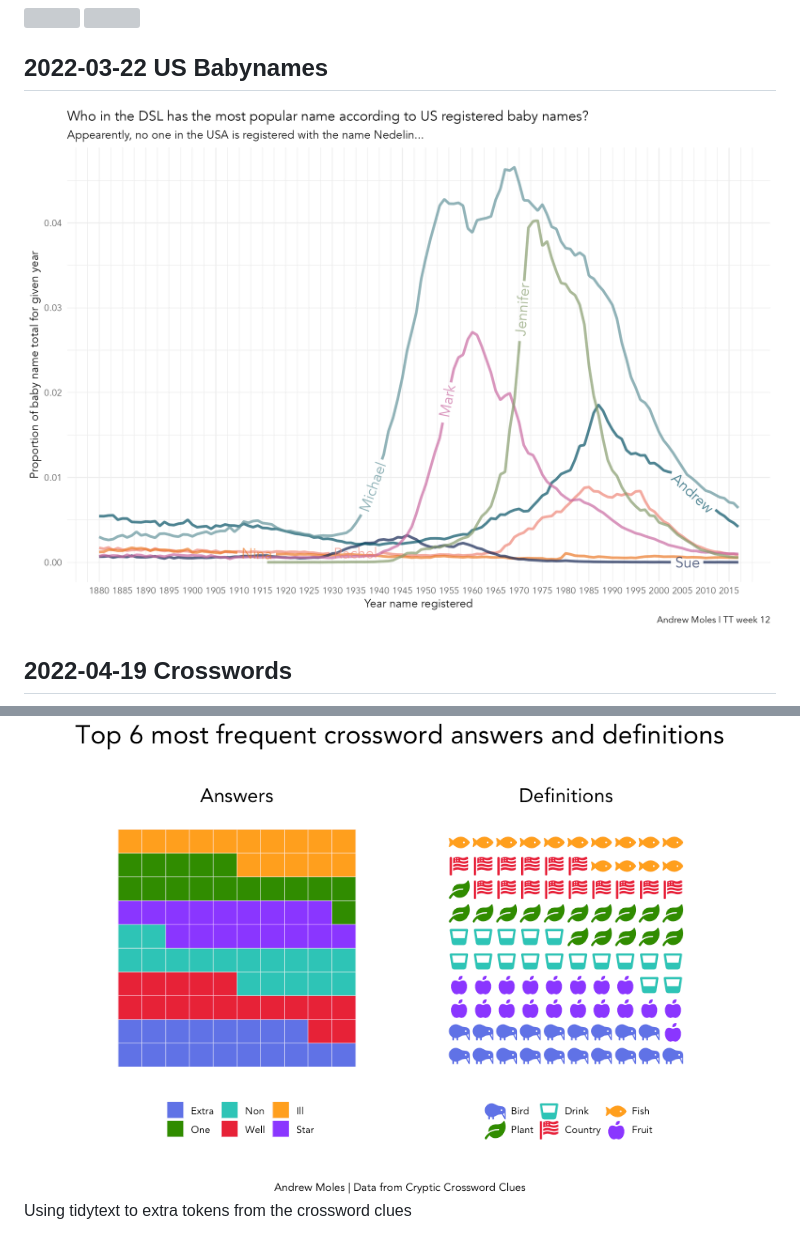
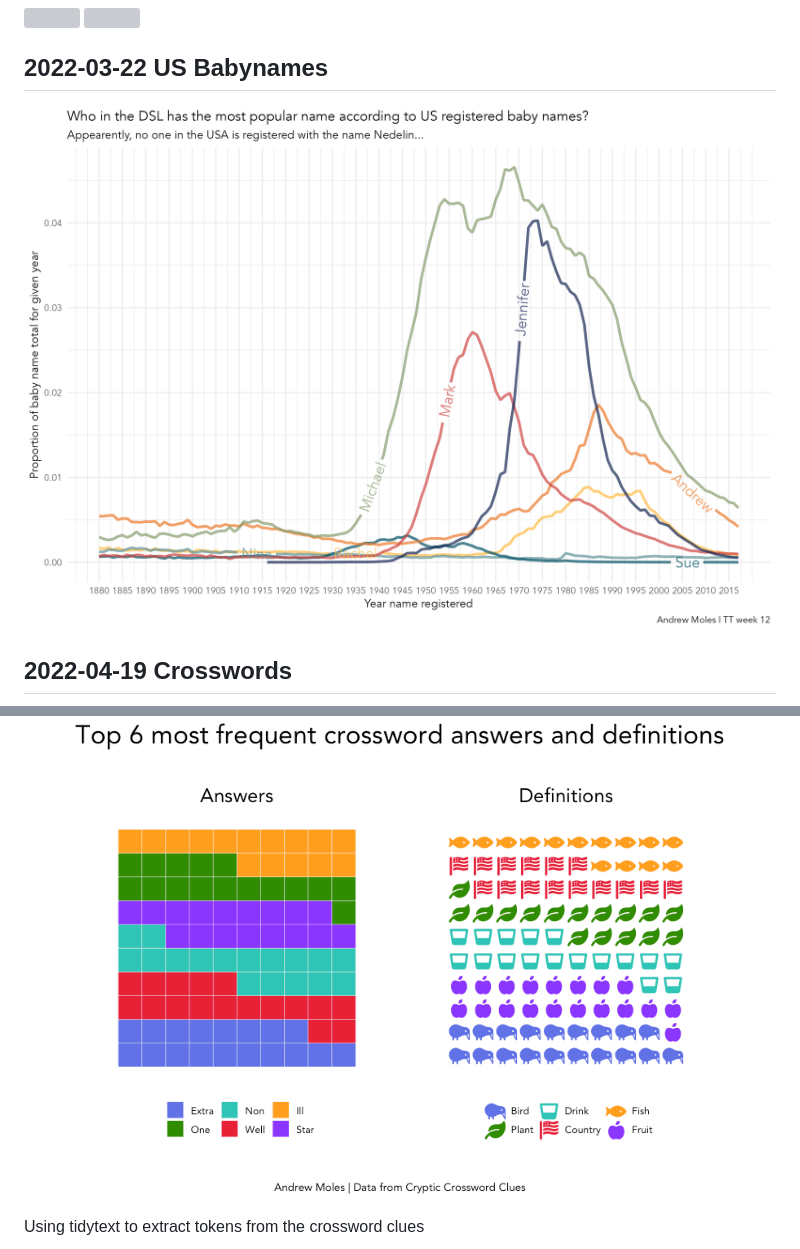
Before and after one commit to andrewmoles2/TidyTuesday, a Markdown page: README.md, 2 parts joined by grey strips. GitHub-like rendering; pictures changed too: babynames-2022-03-22/dsl_names.png; grey boxes are pictures that could not be loaded.

```diff
--- a/README.md
+++ b/README.md
@@ -60,5 +60,7 @@ This was attempted using Python with Pandas and Matplotlib, writen in RStudio us
 
 ## 2022-04-19 Crosswords
 ![](crosswords-2022-04-19/cross_ans_def.png)
-Using tidytext to extra tokens from the crossword clues
+
+Using tidytext to extract tokens from the crossword clues
+
 ![](crosswords-2022-04-19/crossword_tokens.png)
```
Also changed, not shown: other parts of README.md (+7 -0 lines), hidden-gems-2022-04-26/review_text_mining.png (added), hidden-gems-2022-04-26/sentiments_over_time.png (added), hidden-gems-2022-04-26/top_sentiments.png (added), 2 other files.
